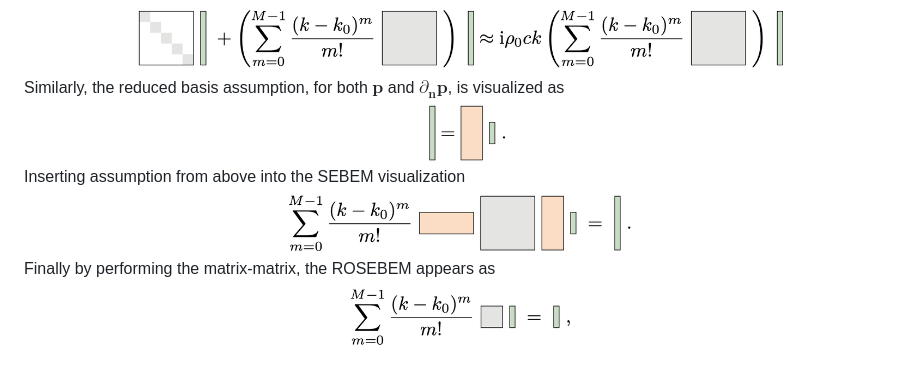
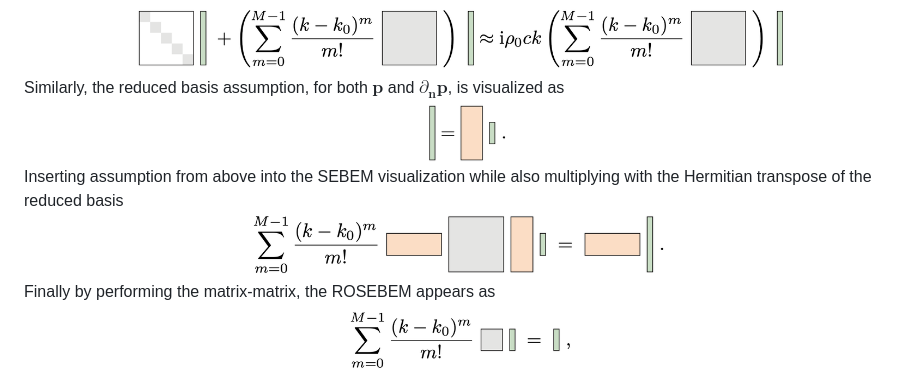
Before and after one commit to mipals/BoundaryIntegralEquations.jl, a Markdown page: docs/src/theory_rosebem.md, the part around the change printed below. GitHub-like rendering; pictures changed too: docs/src/figures/rosebem_4.png.

```diff
--- a/docs/src/theory_rosebem.md
+++ b/docs/src/theory_rosebem.md
@@ -64,7 +64,7 @@ Using this we can visualize the SEBEM as
 ![Step2](figures/rosebem_2.png)
 Similarly, the reduced basis assumption, for both $\mathbf{p}$ and $\partial_\mathbf{n}\mathbf{p}$, is visualized as
 ![Step3](figures/rosebem_3.png)
-Inserting assumption from above into the SEBEM visualization
+Inserting assumption from above into the SEBEM visualization while also multiplying with the Hermitian transpose of the reduced basis
 ![Step4](figures/rosebem_4.png)
 Finally by performing the matrix-matrix, the ROSEBEM appears as
 ![Step5](figures/rosebem_5.png)
```
Also changed, not shown: other parts of docs/src/theory_rosebem.md (+1 -1 lines), docs/src/theory_lossy.md (+1 -0 lines), docs/src/figures/spherical_coordinates.png (added), 13 other files.
